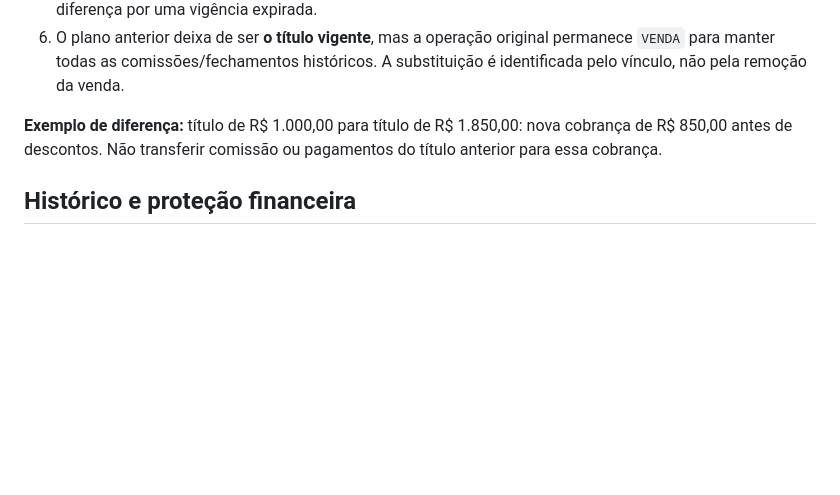
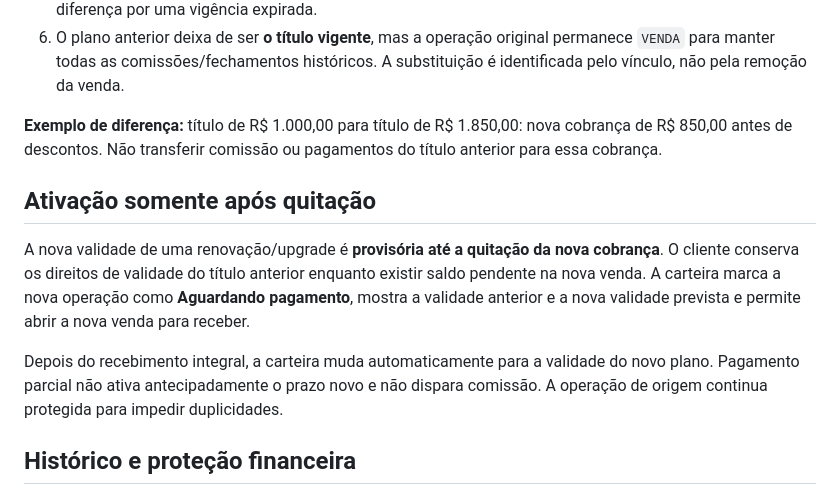
Before and after one commit to Jaime10121524/splash, a Markdown page: docs/TITULOS_RENOVACOES_UPGRADES_2026-10-11.md, the part around the change. Rendered like a GitHub page; blank space fills up the shorter version.

Commit message:
docs(titulos): nova validade só efetiva após quitação e proteção do título anterior

```diff
--- a/docs/TITULOS_RENOVACOES_UPGRADES_2026-10-11.md
+++ b/docs/TITULOS_RENOVACOES_UPGRADES_2026-10-11.md
@@ -24,6 +24,12 @@
 6. O plano anterior deixa de ser **o título vigente**, mas a operação original permanece `VENDA` para manter todas as comissões/fechamentos históricos. A substituição é identificada pelo vínculo, não pela remoção da venda.
 
 **Exemplo de diferença:** título de R$ 1.000,00 para título de R$ 1.850,00: nova cobrança de R$ 850,00 antes de descontos. Não transferir comissão ou pagamentos do título anterior para essa cobrança.
+
+## Ativação somente após quitação
+
+A nova validade de uma renovação/upgrade é **provisória até a quitação da nova cobrança**. O cliente conserva os direitos de validade do título anterior enquanto existir saldo pendente na nova venda. A carteira marca a nova operação como **Aguardando pagamento**, mostra a validade anterior e a nova validade prevista e permite abrir a nova venda para receber.
+
+Depois do recebimento integral, a carteira muda automaticamente para a validade do novo plano. Pagamento parcial não ativa antecipadamente o prazo novo e não dispara comissão. A operação de origem continua protegida para impedir duplicidades.
 
 ## Histórico e proteção financeira
 
```
